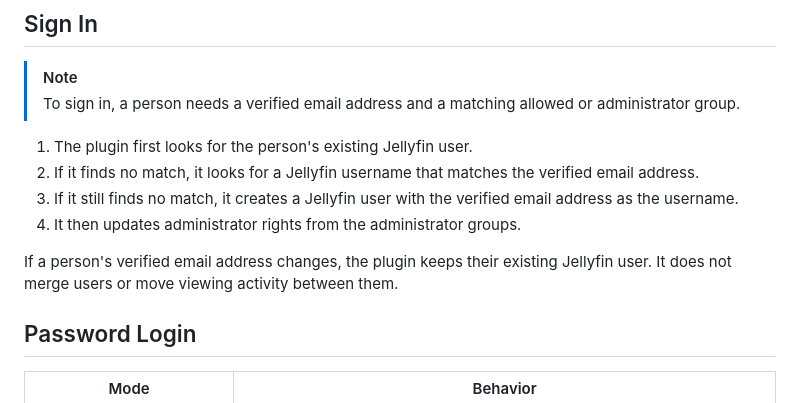
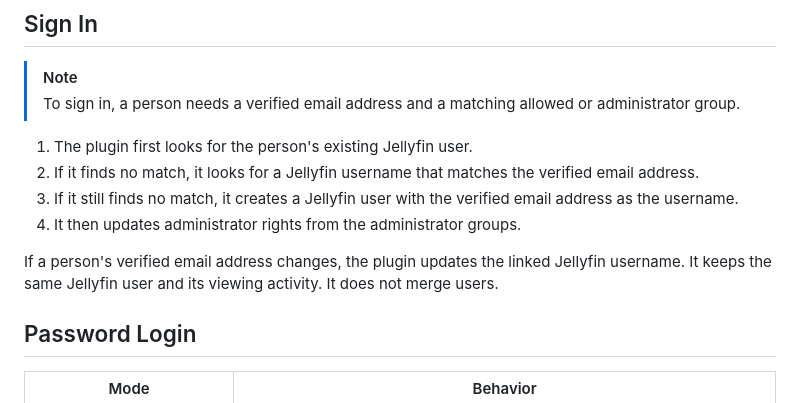
Before and after one commit to edmogeor/jellyfin-plugin-oidc, a Markdown page: README.md, the part around the change. Rendered like a GitHub page.

Commit message:
docs: clarify email change behavior

```diff
--- a/README.md
+++ b/README.md
@@ -83,7 +83,7 @@ The plugin supports one OIDC service and simple, top-level profile and group dat
 3. If it still finds no match, it creates a Jellyfin user with the verified email address as the username.
 4. It then updates administrator rights from the administrator groups.
 
-If a person's verified email address changes, the plugin keeps their existing Jellyfin user. It does not merge users or move viewing activity between them.
+If a person's verified email address changes, the plugin updates the linked Jellyfin username. It keeps the same Jellyfin user and its viewing activity. It does not merge users.
 
 ## Password Login
 
```
